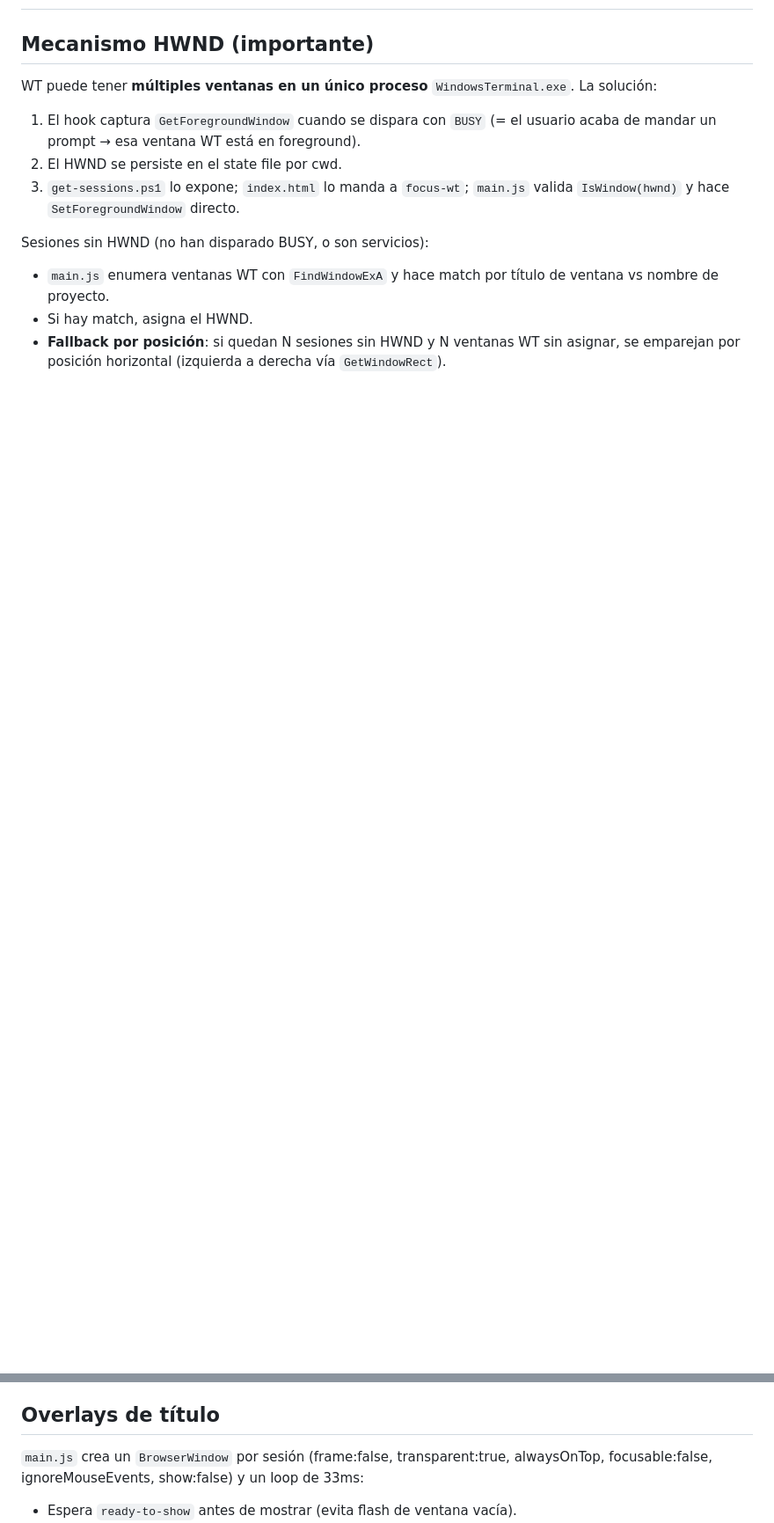
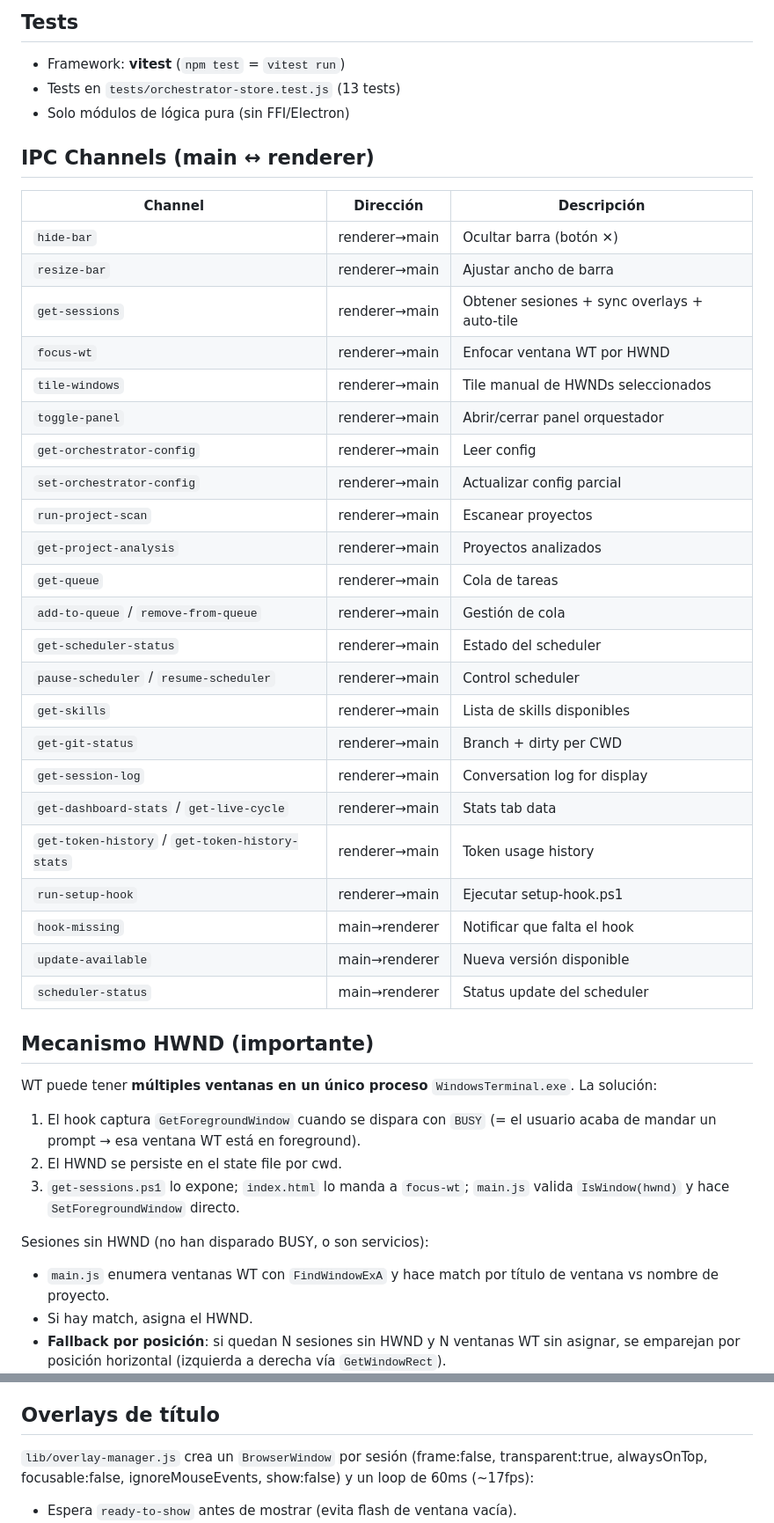
Before and after one commit to mrxv39/claude_control, a Markdown page: electron-monitor/CLAUDE.md, 2 parts joined by grey strips. Shown at 88% size. Rendered like a GitHub page; blank space fills up the shorter version.

```diff
--- a/electron-monitor/CLAUDE.md
+++ b/electron-monitor/CLAUDE.md
@@ -2,3 +26,36 @@
+## Tests
+
+- Framework: **vitest** (`npm test` = `vitest run`)
+- Tests en `tests/orchestrator-store.test.js` (13 tests)
+- Solo módulos de lógica pura (sin FFI/Electron)
+
+## IPC Channels (main ↔ renderer)
+
+| Channel | Dirección | Descripción |
+|---------|-----------|-------------|
+| `hide-bar` | renderer→main | Ocultar barra (botón ✕) |
+| `resize-bar` | renderer→main | Ajustar ancho de barra |
+| `get-sessions` | renderer→main | Obtener sesiones + sync overlays + auto-tile |
+| `focus-wt` | renderer→main | Enfocar ventana WT por HWND |
+| `tile-windows` | renderer→main | Tile manual de HWNDs seleccionados |
+| `toggle-panel` | renderer→main | Abrir/cerrar panel orquestador |
+| `get-orchestrator-config` | renderer→main | Leer config |
+| `set-orchestrator-config` | renderer→main | Actualizar config parcial |
+| `run-project-scan` | renderer→main | Escanear proyectos |
+| `get-project-analysis` | renderer→main | Proyectos analizados |
+| `get-queue` | renderer→main | Cola de tareas |
+| `add-to-queue` / `remove-from-queue` | renderer→main | Gestión de cola |
+| `get-scheduler-status` | renderer→main | Estado del scheduler |
+| `pause-scheduler` / `resume-scheduler` | renderer→main | Control scheduler |
+| `get-skills` | renderer→main | Lista de skills disponibles |
+| `get-git-status` | renderer→main | Branch + dirty per CWD |
+| `get-session-log` | renderer→main | Conversation log for display |
+| `get-dashboard-stats` / `get-live-cycle` | renderer→main | Stats tab data |
+| `get-token-history` / `get-token-history-stats` | renderer→main | Token usage history |
+| `run-setup-hook` | renderer→main | Ejecutar setup-hook.ps1 |
+| `hook-missing` | main→renderer | Notificar que falta el hook |
+| `update-available` | main→renderer | Nueva versión disponible |
+| `scheduler-status` | main→renderer | Status update del scheduler |
 
 ## Mecanismo HWND (importante)
 
@@ -16,7 +73,7 @@ Sesiones sin HWND (no han disparado BUSY, o son servicios):
 
 ## Overlays de título
 
-`main.js` crea un `BrowserWindow` por sesión (frame:false, transparent:true, alwaysOnTop, focusable:false, ignoreMouseEvents, show:false) y un loop de 33ms:
+`lib/overlay-manager.js` crea un `BrowserWindow` por sesión (frame:false, transparent:true, alwaysOnTop, focusable:false, ignoreMouseEvents, show:false) y un loop de 60ms (~17fps):
 
 - Espera `ready-to-show` antes de mostrar (evita flash de ventana vacía).
 - Ocupa todo el ancho de la ventana WT menos 140px a la derecha (no tapa botones min/max/cerrar).
```
Also changed, not shown: other parts of electron-monitor/CLAUDE.md (+24 -0 lines), CLAUDE.md (+7 -1 lines).
